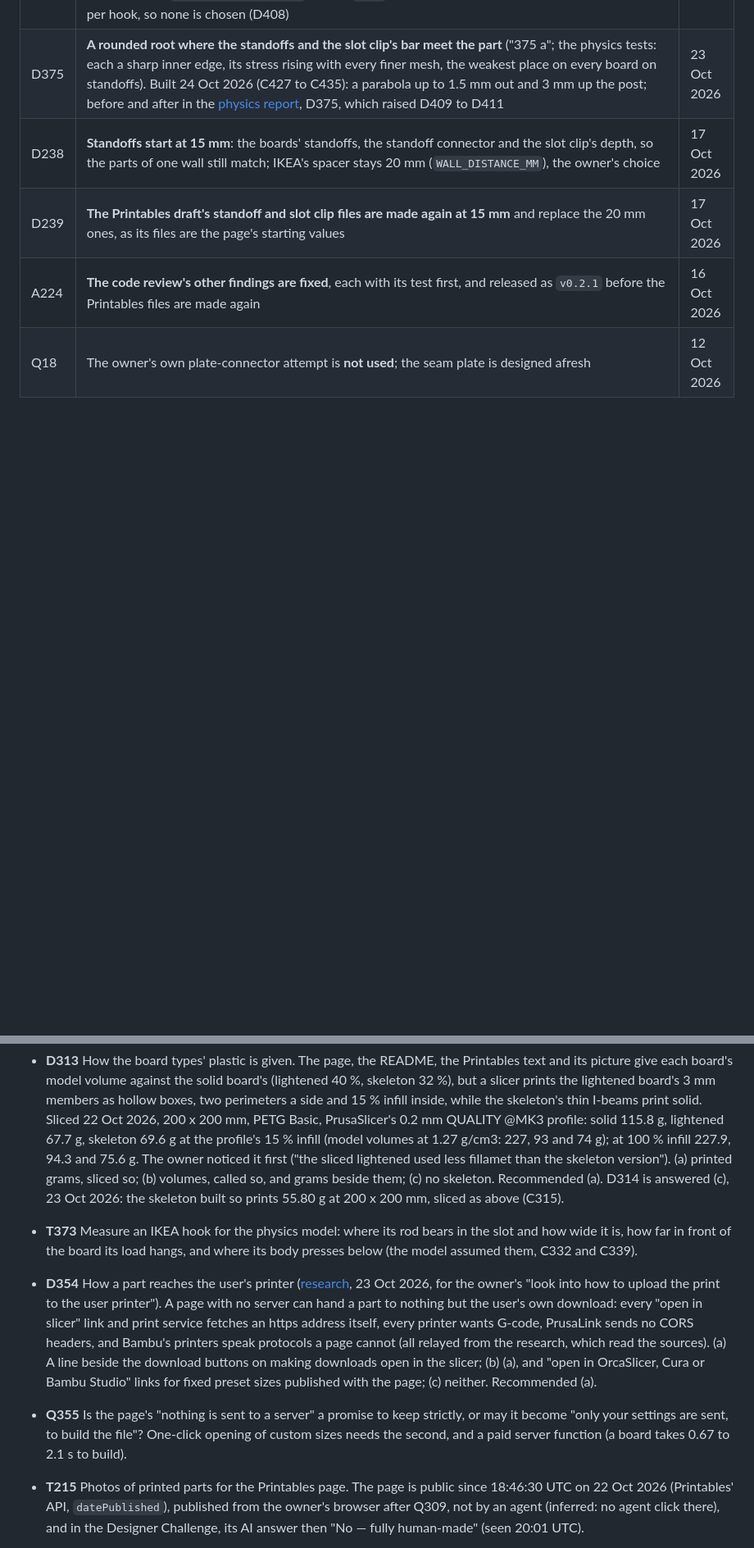
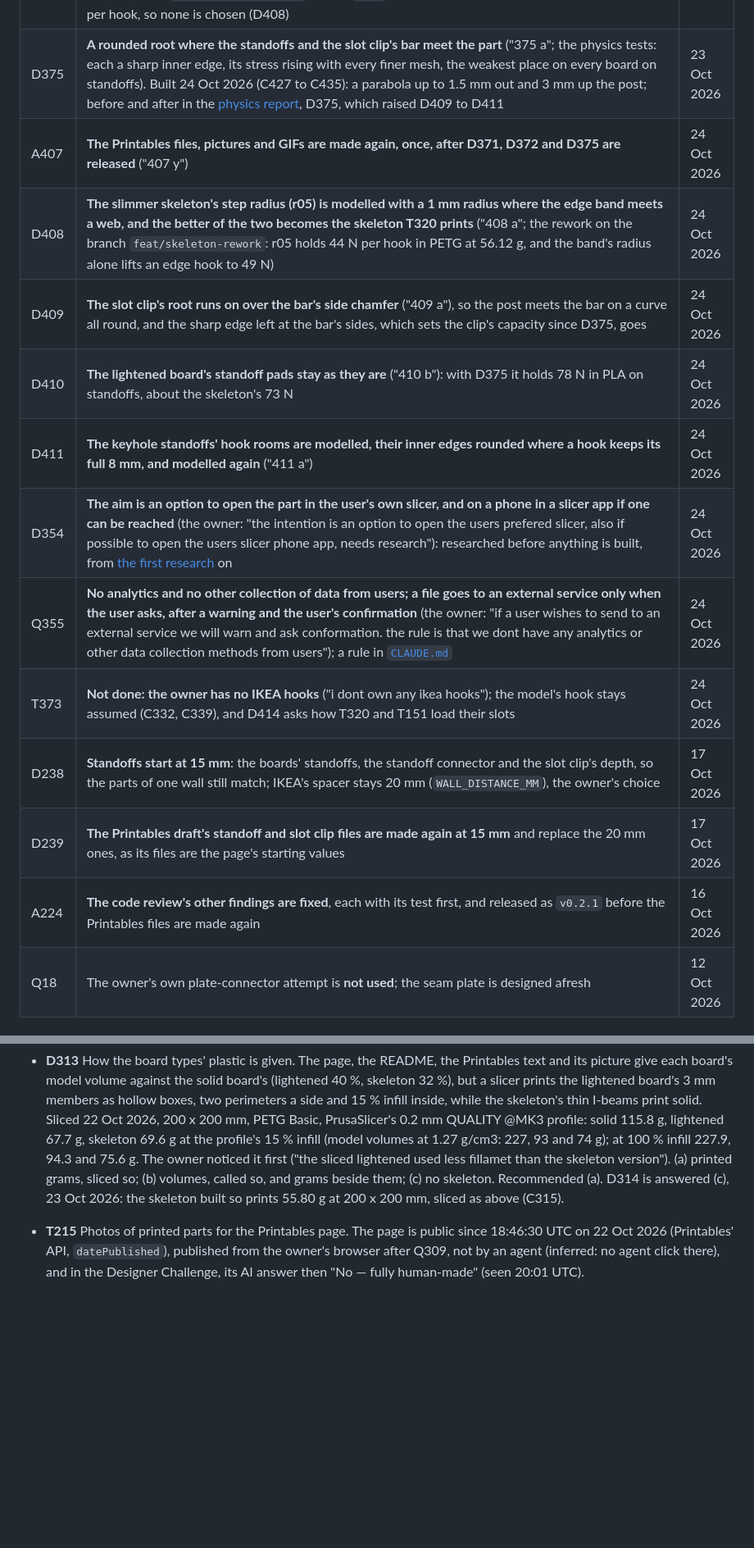
Before and after one commit to AlonRR/skadis-air, a Markdown page: docs/status.md, 2 parts joined by grey strips. Shown at 82% size. GitHub-like rendering; blank space fills up the shorter version.

```diff
--- a/docs/status.md
+++ b/docs/status.md
@@ -219,6 +219,14 @@ connector types drawn in [`figures/connector-types.png`](figures/connector-types
 | D372 | **A setting that applies only with another choice is greyed out and not checked while it does not apply**, its help saying when it does ("372 a"; QA Q15): "Lock screws: at the bottom" without keyholes, the standoff height without standoffs, the lock screw size without lock screws. Built 23 Oct 2026 (C424 to C426), on `main` 24 Oct | 23 Oct 2026 |
 | D374 | **The slimmer skeleton is reworked before T320 prints it** ("374 b"; the physics tests: per hook it held 43 % of the released skeleton, 31 against 62 N in PETG, [report](research/2026-10-23-physics-tests.md)): a radius at the step behind the front's flange where a web meets the rim, and a thicker front flange where a hook's body presses, each weighed in PETG and modelled again, the best of them for T320. Carried out on 24 Oct 2026 on the branch `feat/skeleton-rework`, not on `main`: no variant reaches the released skeleton's 62 N per hook, so none is chosen (D408) | 23 Oct 2026 |
 | D375 | **A rounded root where the standoffs and the slot clip's bar meet the part** ("375 a"; the physics tests: each a sharp inner edge, its stress rising with every finer mesh, the weakest place on every board on standoffs). Built 24 Oct 2026 (C427 to C435): a parabola up to 1.5 mm out and 3 mm up the post; before and after in the [physics report](research/2026-10-23-physics-tests.md), D375, which raised D409 to D411 | 23 Oct 2026 |
+| A407 | **The Printables files, pictures and GIFs are made again, once, after D371, D372 and D375 are released** ("407 y") | 24 Oct 2026 |
+| D408 | **The slimmer skeleton's step radius (r05) is modelled with a 1 mm radius where the edge band meets a web, and the better of the two becomes the skeleton T320 prints** ("408 a"; the rework on the branch `feat/skeleton-rework`: r05 holds 44 N per hook in PETG at 56.12 g, and the band's radius alone lifts an edge hook to 49 N) | 24 Oct 2026 |
+| D409 | **The slot clip's root runs on over the bar's side chamfer** ("409 a"), so the post meets the bar on a curve all round, and the sharp edge left at the bar's sides, which sets the clip's capacity since D375, goes | 24 Oct 2026 |
+| D410 | **The lightened board's standoff pads stay as they are** ("410 b"): with D375 it holds 78 N in PLA on standoffs, about the skeleton's 73 N | 24 Oct 2026 |
+| D411 | **The keyhole standoffs' hook rooms are modelled, their inner edges rounded where a hook keeps its full 8 mm, and modelled again** ("411 a") | 24 Oct 2026 |
+| D354 | **The aim is an option to open the part in the user's own slicer, and on a phone in a slicer app if one can be reached** (the owner: "the intention is an option to open the users prefered slicer, also if possible to open the users slicer phone app, needs research"): researched before anything is built, from [the first research](research/2026-10-23-send-to-printer.md) on | 24 Oct 2026 |
+| Q355 | **No analytics and no other collection of data from users; a file goes to an external service only when the user asks, after a warning and the user's confirmation** (the owner: "if a user wishes to send to an external service we will warn and ask conformation. the rule is that we dont have any analytics or other data collection methods from users"); a rule in [`CLAUDE.md`](../CLAUDE.md) | 24 Oct 2026 |
+| T373 | **Not done: the owner has no IKEA hooks** ("i dont own any ikea hooks"); the model's hook stays assumed (C332, C339), and D414 asks how T320 and T151 load their slots | 24 Oct 2026 |
 | D238 | **Standoffs start at 15 mm**: the boards' standoffs, the standoff connector and the slot clip's depth, so the parts of one wall still match; IKEA's spacer stays 20 mm (`WALL_DISTANCE_MM`), the owner's choice | 17 Oct 2026 |
 | D239 | **The Printables draft's standoff and slot clip files are made again at 15 mm** and replace the 20 mm ones, as its files are the page's starting values | 17 Oct 2026 |
 | A224 | **The code review's other findings are fixed**, each with its test first, and released as `v0.2.1` before the Printables files are made again | 16 Oct 2026 |
@@ -282,21 +290,6 @@ clip (b4).
   (c) no skeleton. Recommended (a). D314 is answered (c), 23 Oct 2026: the skeleton built so prints 55.80 g at
   200 x 200 mm, sliced as above (C315).
 
-- **T373** Measure an IKEA hook for the physics model: where its rod bears in the slot and how wide it is, how far in
-  front of the board its load hangs, and where its body presses below (the model assumed them, C332 and C339).
-
-- **D354** How a part reaches the user's printer ([research](research/2026-10-23-send-to-printer.md), 23 Oct 2026,
-  for the owner's "look into how to upload the print to the user printer"). A page with no server can hand a part to
-  nothing but the user's own download: every "open in slicer" link and print service fetches an https address itself,
-  every printer wants G-code, PrusaLink sends no CORS headers, and Bambu's printers speak protocols a page cannot (all
-  relayed from the research, which read the sources). (a) A line beside the download buttons on making downloads open
-  in the slicer; (b) (a), and "open in OrcaSlicer, Cura or Bambu Studio" links for fixed preset sizes published with
-  the page; (c) neither. Recommended (a).
-
-- **Q355** Is the page's "nothing is sent to a server" a promise to keep strictly, or may it become "only your
-  settings are sent, to build the file"? One-click opening of custom sizes needs the second, and a paid server
-  function (a board takes 0.67 to 2.1 s to build).
-
 - **T215** Photos of printed parts for the Printables page. The page is public since 18:46:30 UTC on 22 Oct 2026
   (Printables' API, `datePublished`), published from the owner's browser after Q309, not by an agent (inferred: no
   agent click there), and in the Designer Challenge, its AI answer then "No — fully human-made" (seen 20:01 UTC).
```
Also changed, not shown: other parts of docs/status.md (+16 -49 lines), CLAUDE.md (+10 -0 lines).
